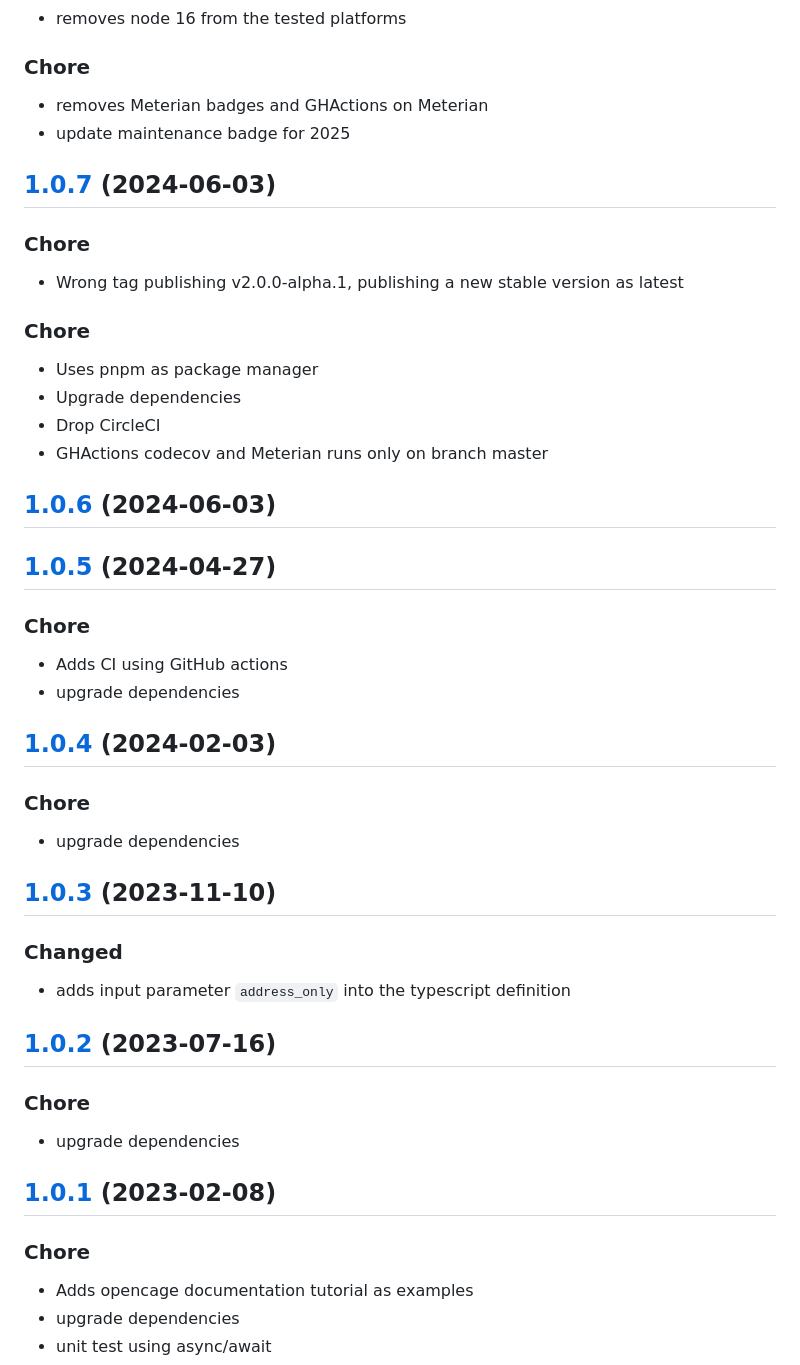
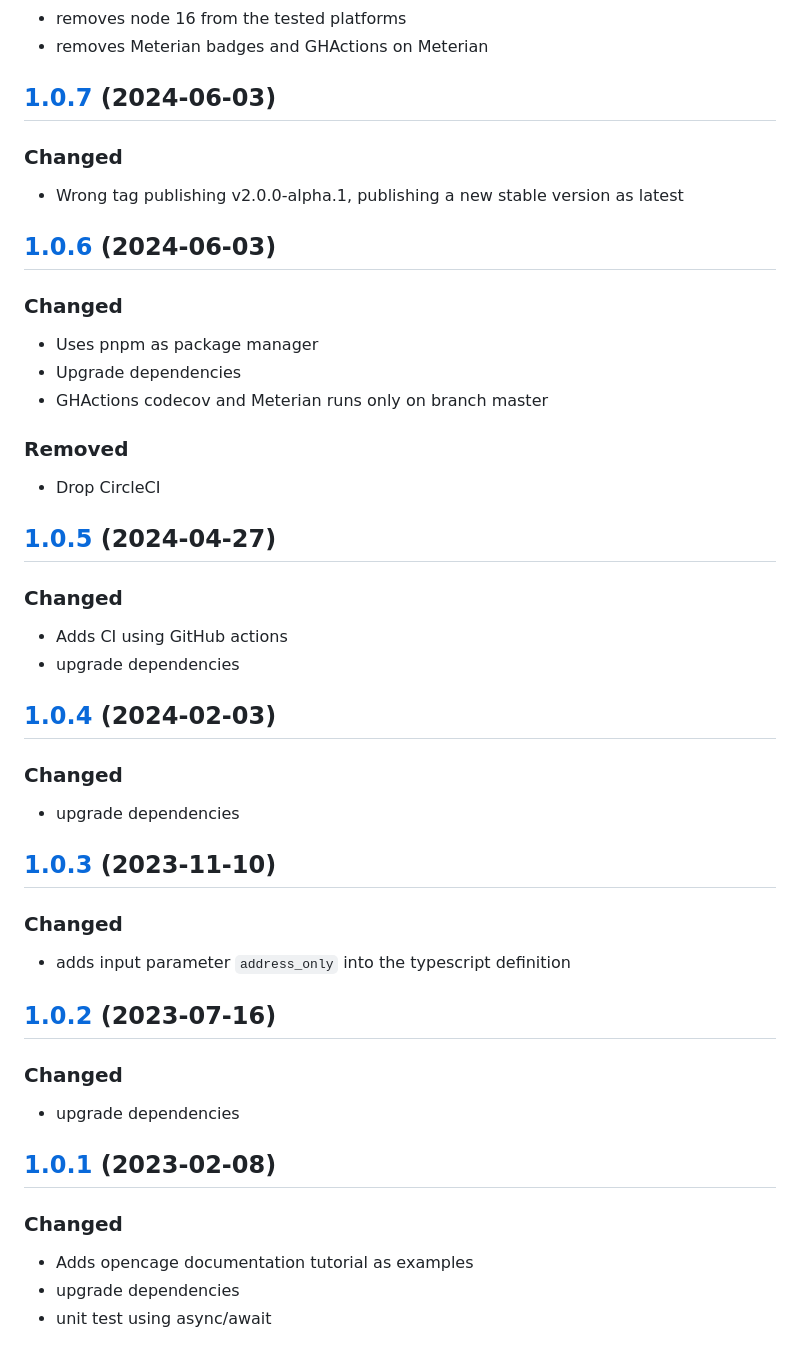
Before and after one commit to tsamaya/opencage-api-client, a Markdown page: CHANGELOG.md, the part around one of its changes. Rendered like a GitHub page.

```diff
--- a/CHANGELOG.md
+++ b/CHANGELOG.md
@@ -126,35 +139,34 @@ And, this project adheres to [Semantic Versioning](https://semver.org/spec/v2.0.
 - removes node 16 from the tested platforms
-
-### Chore
-
 - removes Meterian badges and GHActions on Meterian
-- update maintenance badge for 2025
 
 ## [1.0.7] (2024-06-03)
 
-### Chore
+### Changed
 
 - Wrong tag publishing v2.0.0-alpha.1, publishing a new stable version as latest
 
-### Chore
+## [1.0.6] (2024-06-03)
+
+### Changed
 
 - Uses pnpm as package manager
 - Upgrade dependencies
-- Drop CircleCI
 - GHActions codecov and Meterian runs only on branch master
 
-## [1.0.6] (2024-06-03)
+### Removed
+
+- Drop CircleCI
 
 ## [1.0.5] (2024-04-27)
 
-### Chore
+### Changed
 
 - Adds CI using GitHub actions
 - upgrade dependencies
 
 ## [1.0.4] (2024-02-03)
 
-### Chore
+### Changed
 
 - upgrade dependencies
 
@@ -166,13 +178,13 @@ And, this project adheres to [Semantic Versioning](https://semver.org/spec/v2.0.
 
 ## [1.0.2] (2023-07-16)
 
-### Chore
+### Changed
 
 - upgrade dependencies
 
 ## [1.0.1] (2023-02-08)
 
-### Chore
+### Changed
 
 - Adds opencage documentation tutorial as examples
 - upgrade dependencies
```
Also changed, not shown: other parts of CHANGELOG.md (+36 -23 lines).
